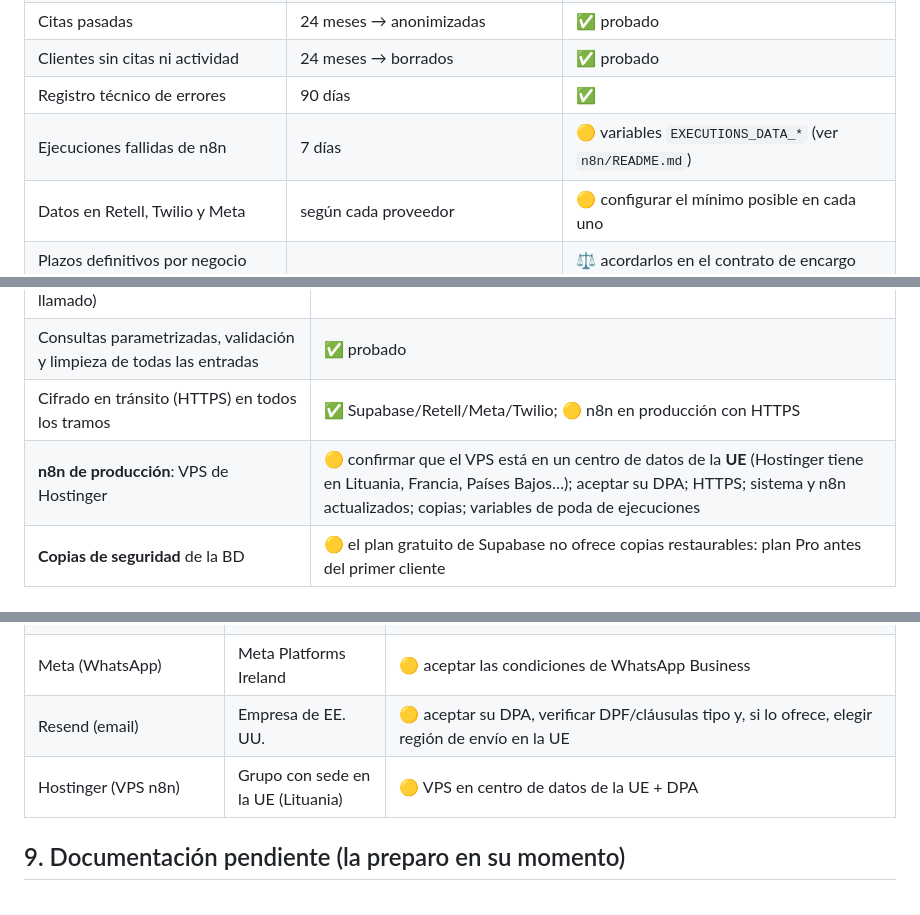
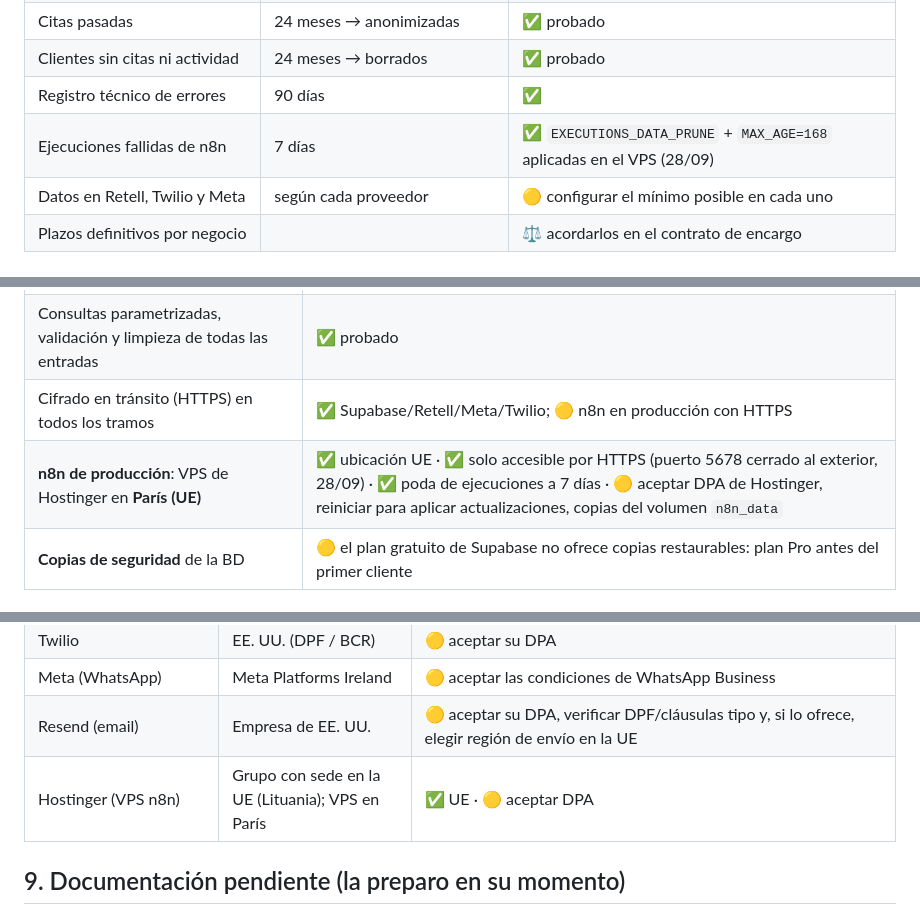
Before and after one commit to mdmarco7617-byte/mis-tareas, a Markdown page: docs/asistente-telefonico-ia/RGPD.md, 3 parts joined by grey strips. Drawn GitHub-style.

Commit message:
GDPR checklist: n8n VPS in Paris, HTTPS-only, execution pruning applied
Co-Authored-By: Claude Opus 5.5 <noreply@anthropic.com>
Claude-Session: https://claude.ai/code/session_017yPFT14LyTSbfTjnnb6erG

```diff
--- a/docs/asistente-telefonico-ia/RGPD.md
+++ b/docs/asistente-telefonico-ia/RGPD.md
@@ -50,7 +50,7 @@ Lista de control viva: se revisa en cada entrega. Estados:
 | Citas pasadas | 24 meses → anonimizadas | ✅ probado |
 | Clientes sin citas ni actividad | 24 meses → borrados | ✅ probado |
 | Registro técnico de errores | 90 días | ✅ |
-| Ejecuciones fallidas de n8n | 7 días | 🟡 variables `EXECUTIONS_DATA_*` (ver `n8n/README.md`) |
+| Ejecuciones fallidas de n8n | 7 días | ✅ `EXECUTIONS_DATA_PRUNE` + `MAX_AGE=168` aplicadas en el VPS (28/09) |
 | Datos en Retell, Twilio y Meta | según cada proveedor | 🟡 configurar el mínimo posible en cada uno |
 | Plazos definitivos por negocio | | ⚖️ acordarlos en el contrato de encargo |
 
@@ -71,7 +71,7 @@ Lista de control viva: se revisa en cada entrega. Estados:
 | Aislamiento entre negocios (el negocio lo decide el número llamado) | ✅ probado |
 | Consultas parametrizadas, validación y limpieza de todas las entradas | ✅ probado |
 | Cifrado en tránsito (HTTPS) en todos los tramos | ✅ Supabase/Retell/Meta/Twilio; 🟡 n8n en producción con HTTPS |
-| **n8n de producción**: VPS de Hostinger | 🟡 confirmar que el VPS está en un centro de datos de la **UE** (Hostinger tiene en Lituania, Francia, Países Bajos…); aceptar su DPA; HTTPS; sistema y n8n actualizados; copias; variables de poda de ejecuciones |
+| **n8n de producción**: VPS de Hostinger en **París (UE)** | ✅ ubicación UE · ✅ solo accesible por HTTPS (puerto 5678 cerrado al exterior, 28/09) · ✅ poda de ejecuciones a 7 días · 🟡 aceptar DPA de Hostinger, reiniciar para aplicar actualizaciones, copias del volumen `n8n_data` |
 | **Copias de seguridad** de la BD | 🟡 el plan gratuito de Supabase no ofrece copias restaurables: plan Pro antes del primer cliente |
 
 
@@ -84,7 +84,7 @@ Lista de control viva: se revisa en cada entrega. Estados:
 | Twilio | EE. UU. (DPF / BCR) | 🟡 aceptar su DPA |
 | Meta (WhatsApp) | Meta Platforms Ireland | 🟡 aceptar las condiciones de WhatsApp Business |
 | Resend (email) | Empresa de EE. UU. | 🟡 aceptar su DPA, verificar DPF/cláusulas tipo y, si lo ofrece, elegir región de envío en la UE |
-| Hostinger (VPS n8n) | Grupo con sede en la UE (Lituania) | 🟡 VPS en centro de datos de la UE + DPA |
+| Hostinger (VPS n8n) | Grupo con sede en la UE (Lituania); VPS en París | ✅ UE · 🟡 aceptar DPA |
 
 ## 9. Documentación pendiente (la preparo en su momento)
 - ⚖️ Contrato de encargo del tratamiento (Verantia ↔ negocio) con anexo de subencargados y plazos.
```
